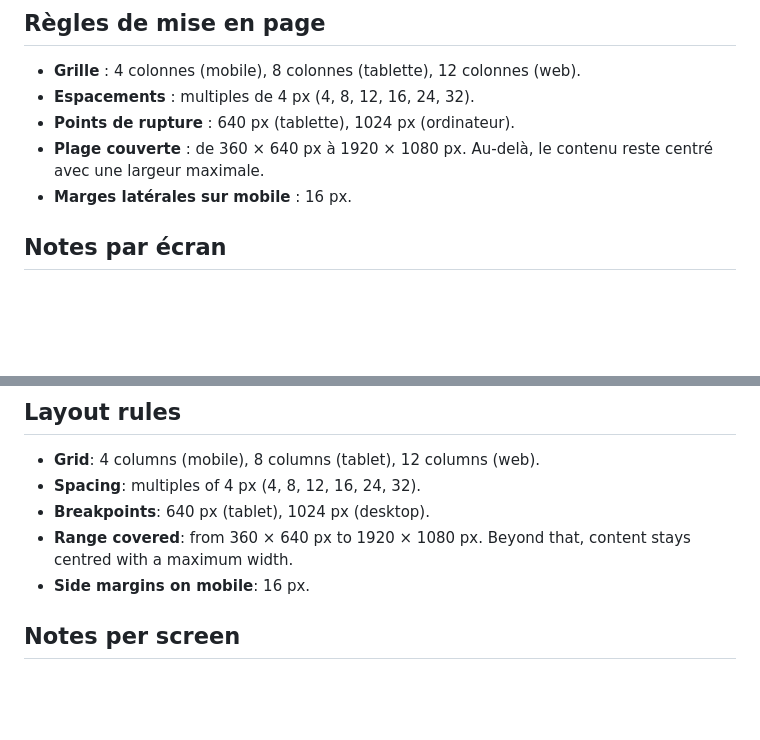
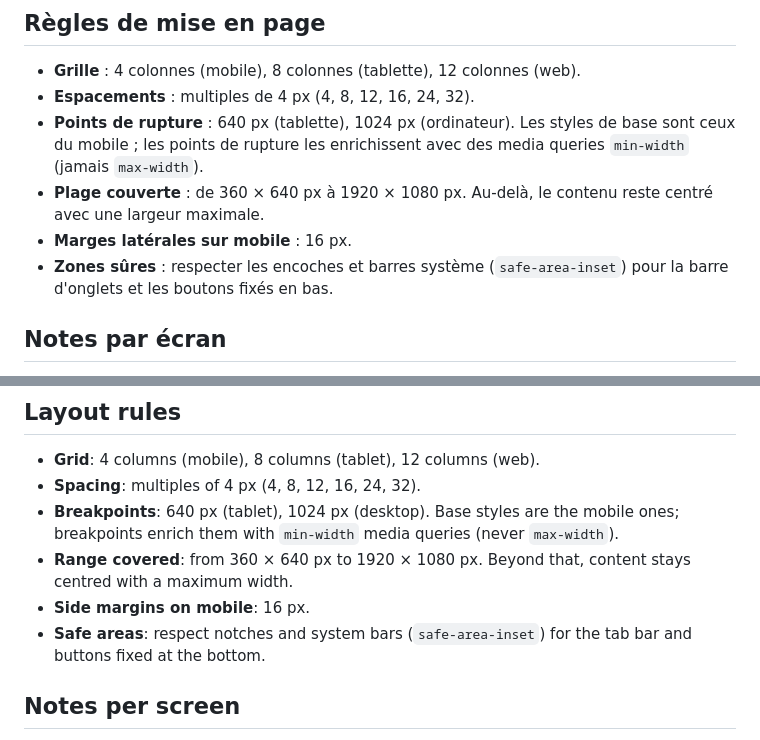
Before and after one commit to maximejolivet/ludmigo, a Markdown page: docs/07_UI_UX_DESIGN.md, 2 parts joined by grey strips. Rendered like a GitHub page; blank space fills up the shorter version.

```diff
--- a/docs/07_UI_UX_DESIGN.md
+++ b/docs/07_UI_UX_DESIGN.md
@@ -56,9 +69,10 @@ Contrastes mesurés sur le fond `#F4F4F4` : texte principal 9,7:1, texte seconda
 
 - **Grille** : 4 colonnes (mobile), 8 colonnes (tablette), 12 colonnes (web).
 - **Espacements** : multiples de 4 px (4, 8, 12, 16, 24, 32).
-- **Points de rupture** : 640 px (tablette), 1024 px (ordinateur).
+- **Points de rupture** : 640 px (tablette), 1024 px (ordinateur). Les styles de base sont ceux du mobile ; les points de rupture les enrichissent avec des media queries `min-width` (jamais `max-width`).
 - **Plage couverte** : de 360 × 640 px à 1920 × 1080 px. Au-delà, le contenu reste centré avec une largeur maximale.
 - **Marges latérales sur mobile** : 16 px.
+- **Zones sûres** : respecter les encoches et barres système (`safe-area-inset`) pour la barre d'onglets et les boutons fixés en bas.
 
 ## Notes par écran
 
@@ -171,9 +198,10 @@ Contrasts measured on the `#F4F4F4` background: main text 9.7:1, secondary text
 
 - **Grid**: 4 columns (mobile), 8 columns (tablet), 12 columns (web).
 - **Spacing**: multiples of 4 px (4, 8, 12, 16, 24, 32).
-- **Breakpoints**: 640 px (tablet), 1024 px (desktop).
+- **Breakpoints**: 640 px (tablet), 1024 px (desktop). Base styles are the mobile ones; breakpoints enrich them with `min-width` media queries (never `max-width`).
 - **Range covered**: from 360 × 640 px to 1920 × 1080 px. Beyond that, content stays centred with a maximum width.
 - **Side margins on mobile**: 16 px.
+- **Safe areas**: respect notches and system bars (`safe-area-inset`) for the tab bar and buttons fixed at the bottom.
 
 ## Notes per screen
 
```
Also changed, not shown: other parts of docs/07_UI_UX_DESIGN.md (+26 -0 lines).
